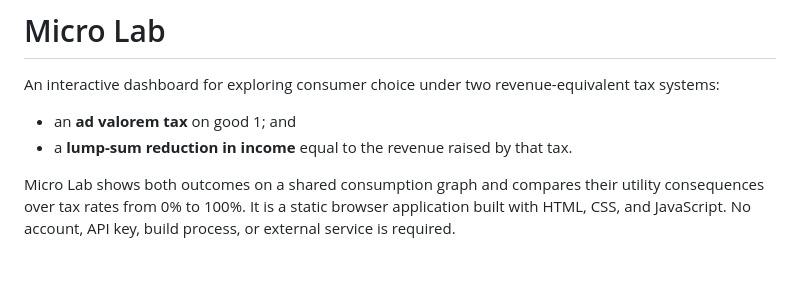
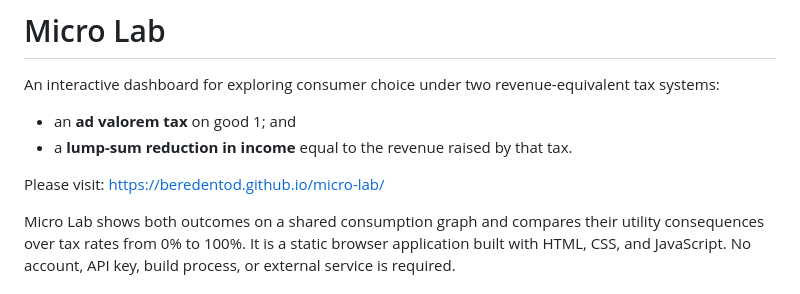
Before and after one commit to beredentod/micro-lab, a Markdown page: README.md, the part around the change. GitHub-like rendering; blank space fills up the shorter version.

Commit message:
added website to readme
Added a link to the project website in the README.

```diff
--- a/README.md
+++ b/README.md
@@ -4,6 +4,8 @@ An interactive dashboard for exploring consumer choice under two revenue-equival
 
 - an **ad valorem tax** on good 1; and
 - a **lump-sum reduction in income** equal to the revenue raised by that tax.
+
+Please visit: https://beredentod.github.io/micro-lab/
 
 Micro Lab shows both outcomes on a shared consumption graph and compares their utility consequences over tax rates from 0% to 100%. It is a static browser application built with HTML, CSS, and JavaScript. No account, API key, build process, or external service is required.
 
```
